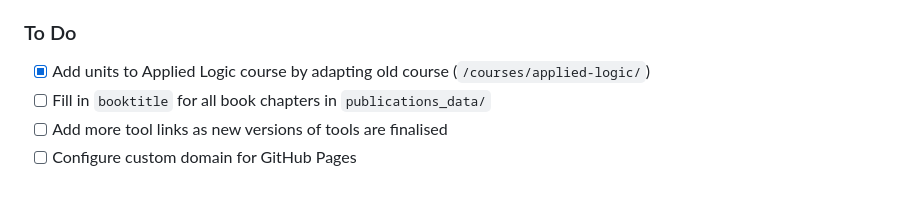
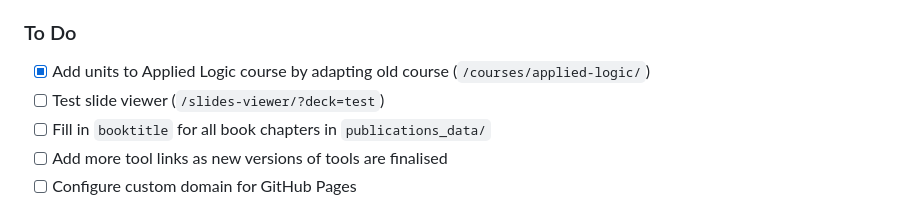
Before and after one commit to john6938/AstonTNT, a Markdown page: CLAUDE.md, the part around the change. GitHub-like rendering.

Commit message:
Add TODO: test slide viewer

```diff
--- a/CLAUDE.md
+++ b/CLAUDE.md
@@ -48,6 +48,7 @@ Academic website for showcasing research, recruiting graduate students, and shar
 
 ### To Do
 - [x] Add units to Applied Logic course by adapting old course (`/courses/applied-logic/`)
+- [ ] Test slide viewer (`/slides-viewer/?deck=test`)
 - [ ] Fill in `booktitle` for all book chapters in `publications_data/`
 - [ ] Add more tool links as new versions of tools are finalised
 - [ ] Configure custom domain for GitHub Pages
```
